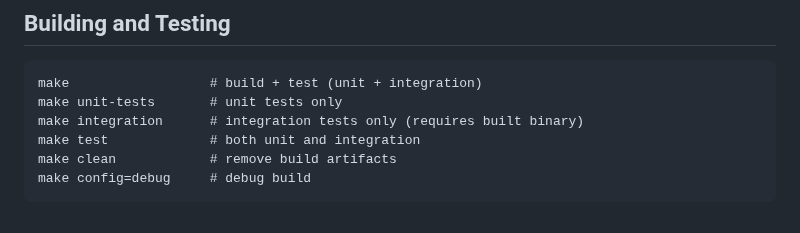
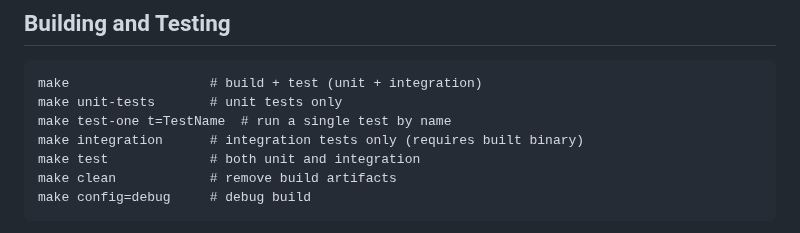
Before and after one commit to ponylang/corral, a Markdown page: CLAUDE.md, the part around the change. Rendered like a GitHub page.

Commit message:
Add test-one usage to CLAUDE.md (#302)
Documents the test-one Makefile target for running individual
tests by name.

````diff
--- a/CLAUDE.md
+++ b/CLAUDE.md
@@ -7,6 +7,7 @@ Pony dependency manager. Manages `corral.json` (deps/packages/info) and `lock.js
 ```
 make                  # build + test (unit + integration)
 make unit-tests       # unit tests only
+make test-one t=TestName  # run a single test by name
 make integration      # integration tests only (requires built binary)
 make test             # both unit and integration
 make clean            # remove build artifacts
````
